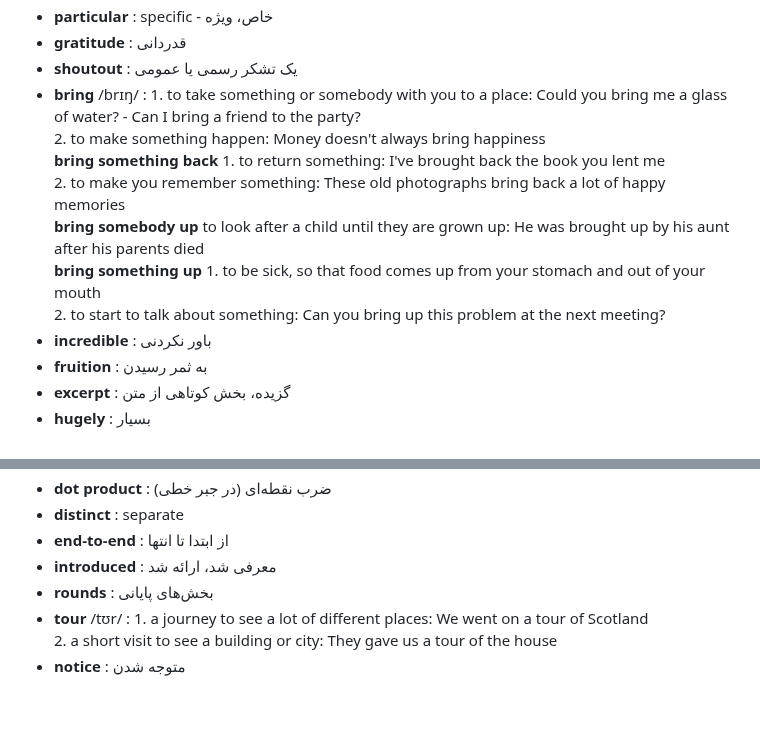
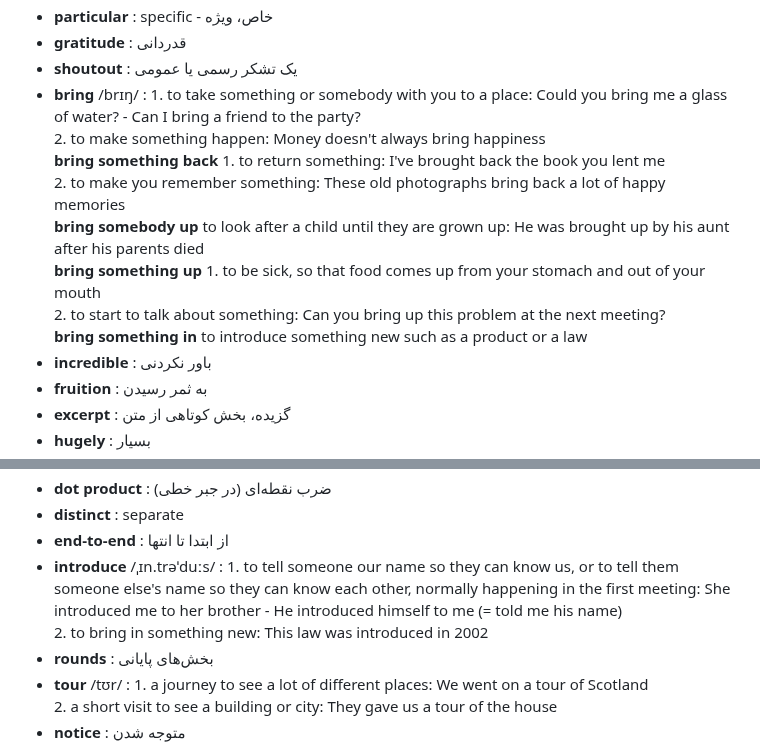
Before and after one commit to mahdi-marjani/learn-english, a Markdown page: vocabulary/deep-learning-with-pytorch.md, 2 parts joined by grey strips. Drawn GitHub-style; blank space fills up the shorter version.

```diff
--- a/vocabulary/deep-learning-with-pytorch.md
+++ b/vocabulary/deep-learning-with-pytorch.md
@@ -228,7 +228,7 @@
 - **particular** : specific - خاص، ویژه
 - **gratitude** : قدردانی
 - **shoutout** : یک تشکر رسمی یا عمومی
-- **bring** /brɪŋ/ : 1. to take something or somebody with you to a place: Could you bring me a glass of water? - Can I bring a friend to the party? <br> 2. to make something happen: Money doesn't always bring happiness <br> **bring something back** 1. to return something: I've brought back the book you lent me <br> 2. to make you remember something: These old photographs bring back a lot of happy memories <br> **bring somebody up** to look after a child until they are grown up: He was brought up by his aunt after his parents died <br> **bring something up** 1. to be sick, so that food comes up from your stomach and out of your mouth <br> 2. to start to talk about something: Can you bring up this problem at the next meeting?
+- **bring** /brɪŋ/ : 1. to take something or somebody with you to a place: Could you bring me a glass of water? - Can I bring a friend to the party? <br> 2. to make something happen: Money doesn't always bring happiness <br> **bring something back** 1. to return something: I've brought back the book you lent me <br> 2. to make you remember something: These old photographs bring back a lot of happy memories <br> **bring somebody up** to look after a child until they are grown up: He was brought up by his aunt after his parents died <br> **bring something up** 1. to be sick, so that food comes up from your stomach and out of your mouth <br> 2. to start to talk about something: Can you bring up this problem at the next meeting? <br> **bring something in** to introduce something new such as a product or a law
 - **incredible** : باور نکردنی
 - **fruition** : به ثمر رسیدن
 - **excerpt** : گزیده، بخش کوتاهی از متن
@@ -304,7 +304,7 @@
 - **dot product** : ضرب نقطه‌ای (در جبر خطی)
 - **distinct** : separate
 - **end-to-end** : از ابتدا تا انتها
-- **introduced** : معرفی شد، ارائه شد
+- **introduce** /ˌɪn.trəˈduːs/ : 1. to tell someone our name so they can know us, or to tell them someone else's name so they can know each other, normally happening in the first meeting: She introduced me to her brother - He introduced himself to me (= told me his name) <br> 2. to bring in something new: This law was introduced in 2002
 - **rounds** : بخش‌های پایانی
 - **tour** /tʊr/ : 1. a journey to see a lot of different places: We went on a tour of Scotland <br> 2. a short visit to see a building or city: They gave us a tour of the house
 - **notice** : متوجه شدن
```
Also changed, not shown: vocabulary/all.md (+18 -9 lines), vocabulary/duolingo.md (+14 -5 lines), vocabulary/images/cartwheel.jpg (added), vocabulary/images/tie.jpg (added), 3 other files.
